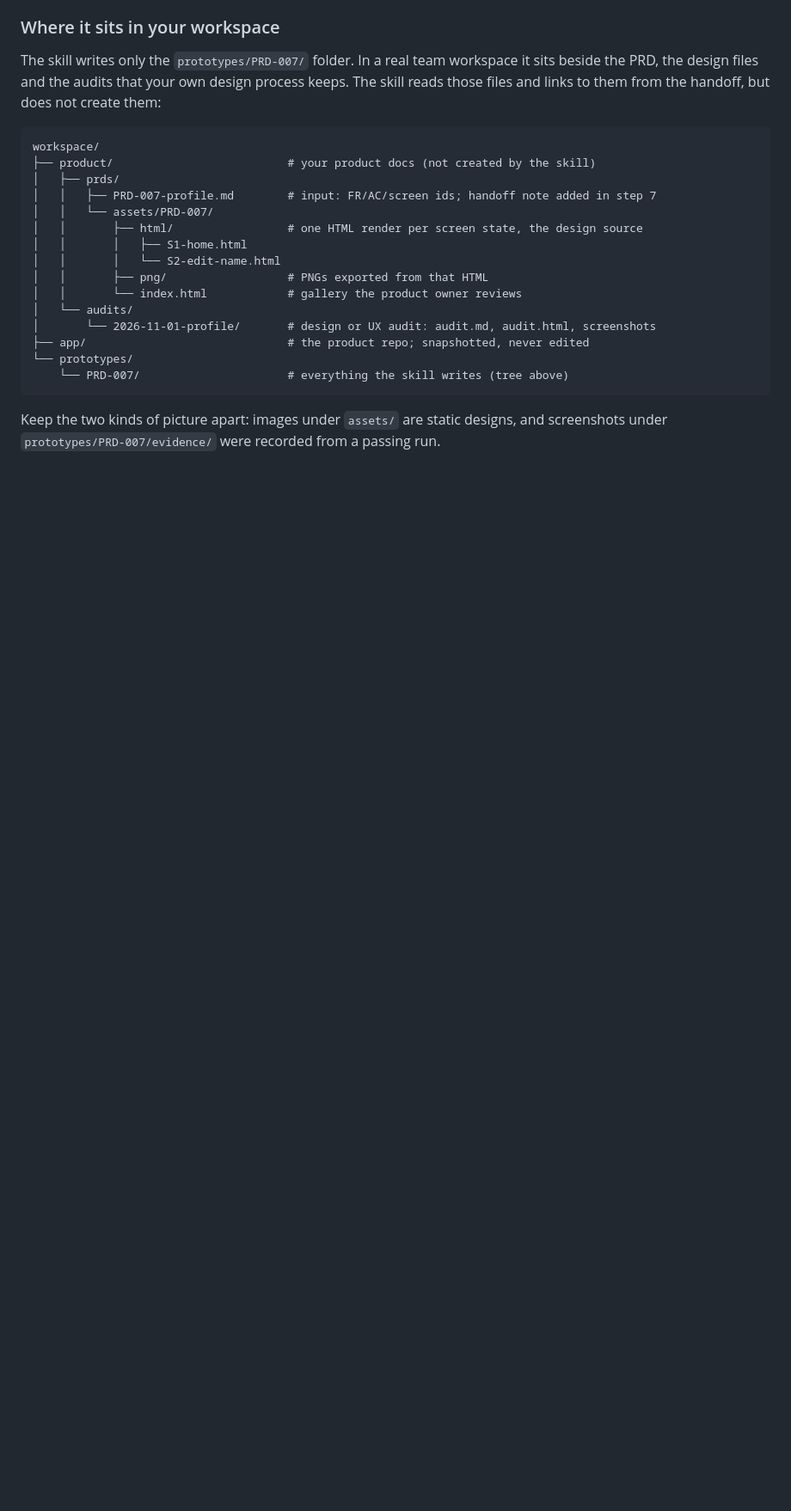
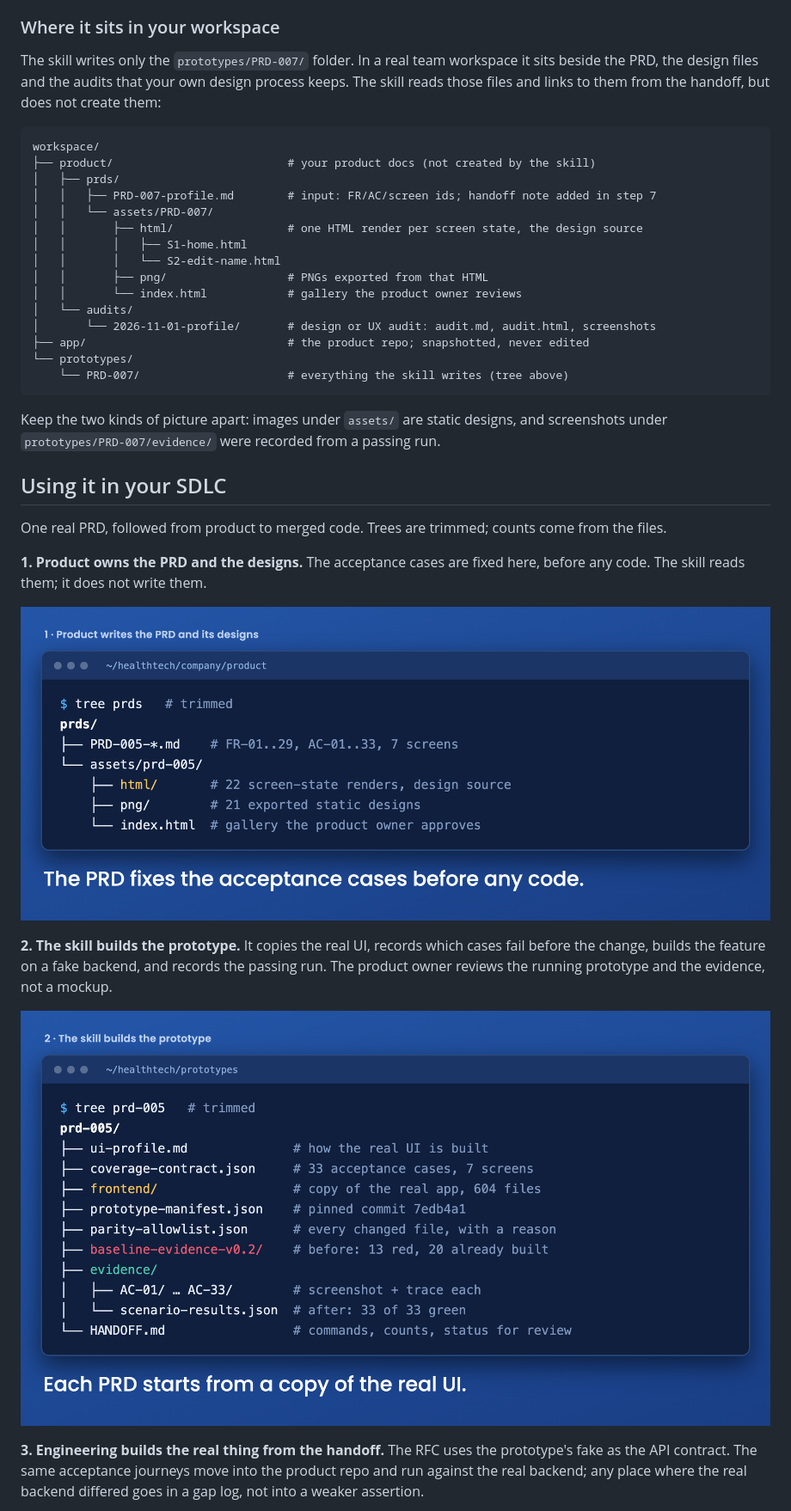
Before and after one commit to salismt/prd-to-prototype, a Markdown page: README.md, the part around one of its changes. Shown at 86% size. Drawn GitHub-style; pictures changed too: docs/sdlc-1.png (added), docs/sdlc-2.png (added); blank space fills up the shorter version.

Commit message:
README: follow one PRD through the SDLC with three annotated frames
Co-Authored-By: Claude Opus 5.5 <noreply@anthropic.com>

```diff
--- a/README.md
+++ b/README.md
@@ -118,3 +118,17 @@ workspace/
 
 Keep the two kinds of picture apart: images under `assets/` are static designs, and screenshots under `prototypes/PRD-007/evidence/` were recorded from a passing run.
 
+## Using it in your SDLC
+
+One real PRD, followed from product to merged code. Trees are trimmed; counts come from the files.
+
+**1. Product owns the PRD and the designs.** The acceptance cases are fixed here, before any code. The skill reads them; it does not write them.
+
+![Tree of company/product/prds: PRD-005 with FR-01..29, AC-01..33 and 7 screens; assets/prd-005 with 22 HTML screen-state renders as the design source, 21 exported PNGs, and the index.html gallery the product owner approves.](docs/sdlc-1.png)
+
+**2. The skill builds the prototype.** It copies the real UI, records which cases fail before the change, builds the feature on a fake backend, and records the passing run. The product owner reviews the running prototype and the evidence, not a mockup.
+
+![Tree of prototypes/prd-005: ui-profile.md, coverage-contract.json with 33 acceptance cases, frontend as a 604-file copy of the real app pinned at commit 7edb4a1, parity-allowlist.json, baseline-evidence with 13 red and 20 already built, evidence with a screenshot and trace per AC and 33 of 33 green, and HANDOFF.md.](docs/sdlc-2.png)
+
+**3. Engineering builds the real thing from the handoff.** The RFC uses the prototype's fake as the API contract. The same acceptance journeys move into the product repo and run against the real backend; any place where the real backend differed goes in a gap log, not into a weaker assertion.
+
```
Also changed, not shown: other parts of README.md (+4 -0 lines), docs/sdlc-3.png (added).
